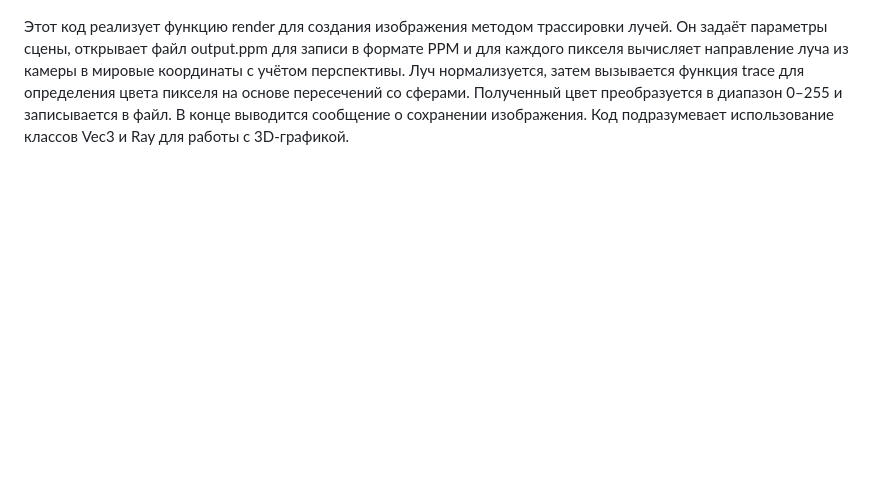
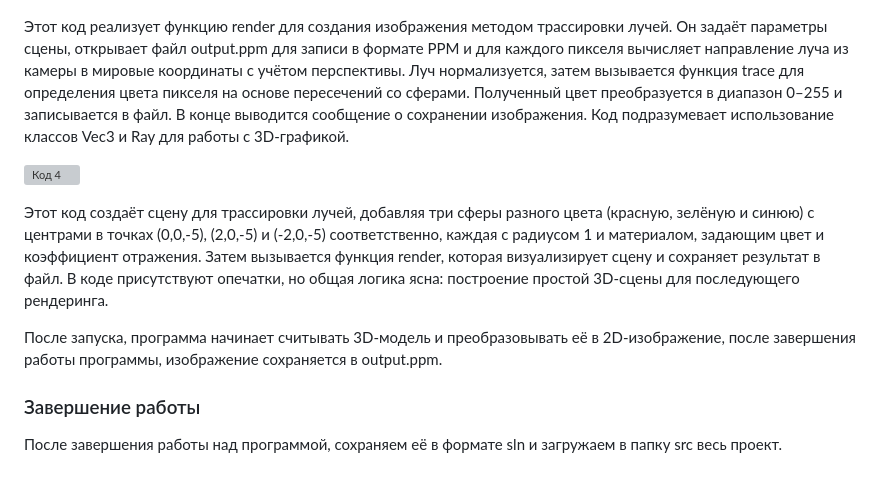
Before and after one commit to tau-is-there/practice-kurnov-241-339, a Markdown page: docs/practice_documentation_variable.md, the part around the change. GitHub-like rendering; blank space fills up the shorter version; grey boxes are pictures that could not be loaded.

```diff
--- a/docs/practice_documentation_variable.md
+++ b/docs/practice_documentation_variable.md
@@ -22,3 +22,11 @@
 ![Код 3](images/code3.png)
 
 Этот код реализует функцию render для создания изображения методом трассировки лучей. Он задаёт параметры сцены, открывает файл output.ppm для записи в формате PPM и для каждого пикселя вычисляет направление луча из камеры в мировые координаты с учётом перспективы. Луч нормализуется, затем вызывается функция trace для определения цвета пикселя на основе пересечений со сферами. Полученный цвет преобразуется в диапазон 0–255 и записывается в файл. В конце выводится сообщение о сохранении изображения. Код подразумевает использование классов Vec3 и Ray для работы с 3D-графикой.
+
+![Код 4](images/code4.png)
+
+Этот код создаёт сцену для трассировки лучей, добавляя три сферы разного цвета (красную, зелёную и синюю) с центрами в точках (0,0,-5), (2,0,-5) и (-2,0,-5) соответственно, каждая с радиусом 1 и материалом, задающим цвет и коэффициент отражения. Затем вызывается функция render, которая визуализирует сцену и сохраняет результат в файл. В коде присутствуют опечатки, но общая логика ясна: построение простой 3D-сцены для последующего рендеринга.
+
+После запуска, программа начинает считывать 3D-модель и преобразовывать её в 2D-изображение, после завершения работы программы, изображение сохраняется в output.ppm.
+### Завершение работы
+После завершения работы над программой, сохраняем её в формате sln и загружаем в папку src весь проект.
```
